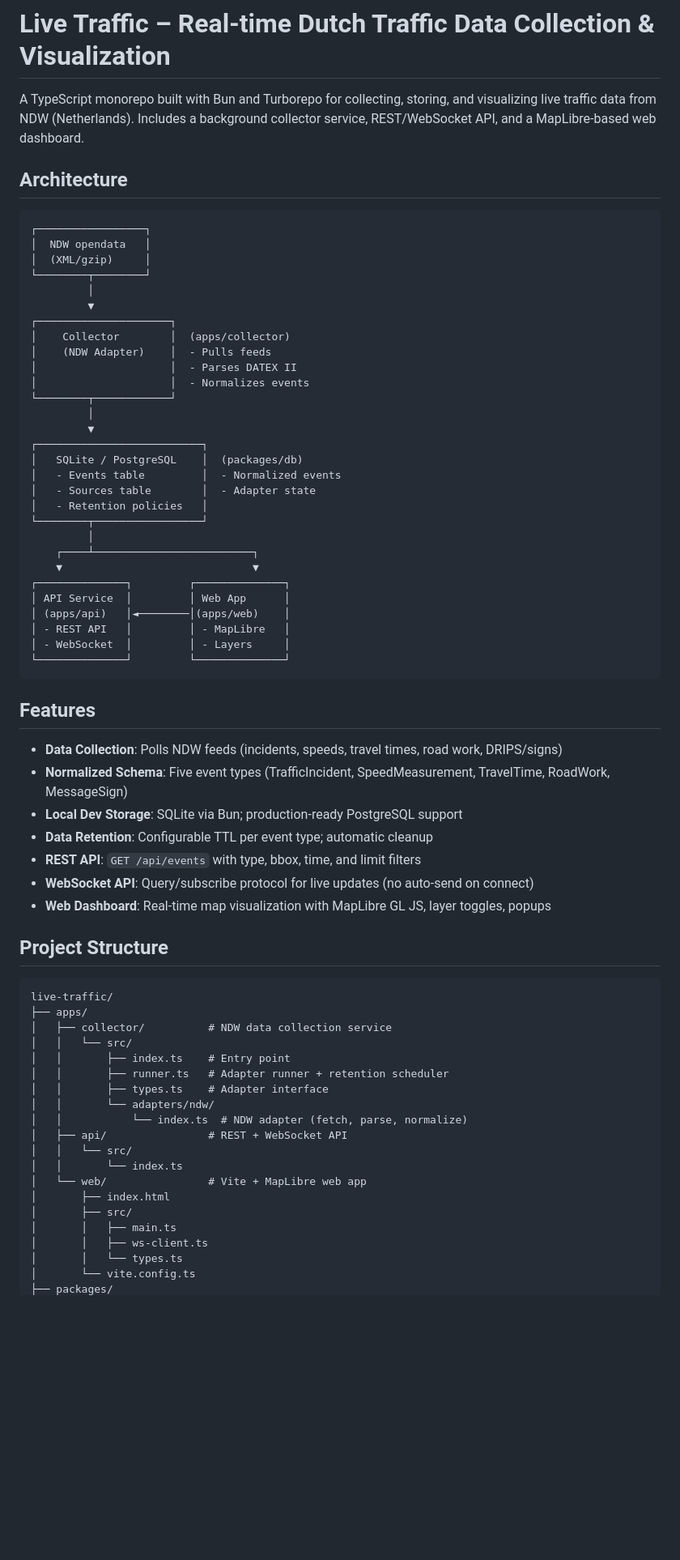
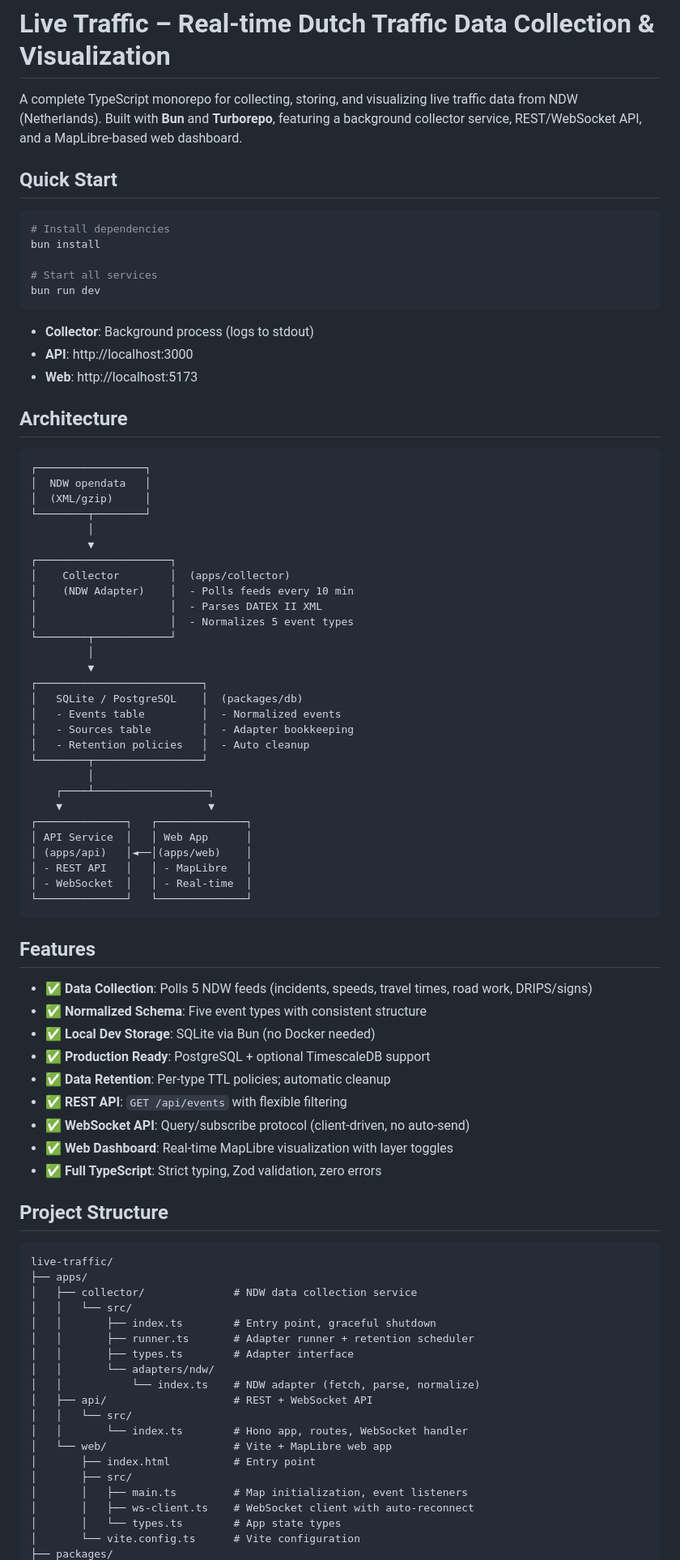
Before and after one commit to hongaar/live-traffic, a Markdown page: README.md, the part around one of its changes. Shown at 81% size. Drawn GitHub-style; blank space fills up the shorter version.

````diff
--- a/README.md
+++ b/README.md
@@ -1,6 +1,20 @@
 # Live Traffic – Real-time Dutch Traffic Data Collection & Visualization
 
-A TypeScript monorepo built with Bun and Turborepo for collecting, storing, and visualizing live traffic data from NDW (Netherlands). Includes a background collector service, REST/WebSocket API, and a MapLibre-based web dashboard.
+A complete TypeScript monorepo for collecting, storing, and visualizing live traffic data from NDW (Netherlands). Built with **Bun** and **Turborepo**, featuring a background collector service, REST/WebSocket API, and a MapLibre-based web dashboard.
+
+## Quick Start
+
+```bash
+# Install dependencies
+bun install
+
+# Start all services
+bun run dev
+```
+
+- **Collector**: Background process (logs to stdout)
+- **API**: http://localhost:3000
+- **Web**: http://localhost:5173
 
 ## Architecture
 
@@ -13,59 +27,61 @@ A TypeScript monorepo built with Bun and Turborepo for collecting, storing, and
          ▼
 ┌─────────────────────┐
 │    Collector        │  (apps/collector)
-│    (NDW Adapter)    │  - Pulls feeds
-│                     │  - Parses DATEX II
-│                     │  - Normalizes events
+│    (NDW Adapter)    │  - Polls feeds every 10 min
+│                     │  - Parses DATEX II XML
+│                     │  - Normalizes 5 event types
 └────────┬────────────┘
          │
          ▼
 ┌──────────────────────────┐
 │   SQLite / PostgreSQL    │  (packages/db)
 │   - Events table         │  - Normalized events
-│   - Sources table        │  - Adapter state
-│   - Retention policies   │
+│   - Sources table        │  - Adapter bookkeeping
+│   - Retention policies   │  - Auto cleanup
 └────────┬─────────────────┘
          │
-    ┌────┴─────────────────────────┐
-    ▼                              ▼
-┌──────────────┐         ┌──────────────┐
-│ API Service  │         │ Web App      │
-│ (apps/api)   │◄────────│(apps/web)    │
-│ - REST API   │         │ - MapLibre   │
-│ - WebSocket  │         │ - Layers     │
-└──────────────┘         └──────────────┘
+    ┌────┴──────────────────┐
+    ▼                       ▼
+┌──────────────┐   ┌──────────────┐
+│ API Service  │   │ Web App      │
+│ (apps/api)   │◄──│(apps/web)    │
+│ - REST API   │   │ - MapLibre   │
+│ - WebSocket  │   │ - Real-time  │
+└──────────────┘   └──────────────┘
 ```
 
 ## Features
 
-- **Data Collection**: Polls NDW feeds (incidents, speeds, travel times, road work, DRIPS/signs)
-- **Normalized Schema**: Five event types (TrafficIncident, SpeedMeasurement, TravelTime, RoadWork, MessageSign)
-- **Local Dev Storage**: SQLite via Bun; production-ready PostgreSQL support
-- **Data Retention**: Configurable TTL per event type; automatic cleanup
-- **REST API**: `GET /api/events` with type, bbox, time, and limit filters
-- **WebSocket API**: Query/subscribe protocol for live updates (no auto-send on connect)
-- **Web Dashboard**: Real-time map visualization with MapLibre GL JS, layer toggles, popups
+- ✅ **Data Collection**: Polls 5 NDW feeds (incidents, speeds, travel times, road work, DRIPS/signs)
+- ✅ **Normalized Schema**: Five event types with consistent structure
+- ✅ **Local Dev Storage**: SQLite via Bun (no Docker needed)
+- ✅ **Production Ready**: PostgreSQL + optional TimescaleDB support
+- ✅ **Data Retention**: Per-type TTL policies; automatic cleanup
+- ✅ **REST API**: `GET /api/events` with flexible filtering
+- ✅ **WebSocket API**: Query/subscribe protocol (client-driven, no auto-send)
+- ✅ **Web Dashboard**: Real-time MapLibre visualization with layer toggles
+- ✅ **Full TypeScript**: Strict typing, Zod validation, zero errors
 
 ## Project Structure
 
 ```
 live-traffic/
 ├── apps/
-│   ├── collector/          # NDW data collection service
+│   ├── collector/              # NDW data collection service
 │   │   └── src/
-│   │       ├── index.ts    # Entry point
-│   │       ├── runner.ts   # Adapter runner + retention scheduler
-│   │       ├── types.ts    # Adapter interface
+│   │       ├── index.ts        # Entry point, graceful shutdown
+│   │       ├── runner.ts       # Adapter runner + retention scheduler
+│   │       ├── types.ts        # Adapter interface
 │   │       └── adapters/ndw/
-│   │           └── index.ts  # NDW adapter (fetch, parse, normalize)
-│   ├── api/                # REST + WebSocket API
+│   │           └── index.ts    # NDW adapter (fetch, parse, normalize)
+│   ├── api/                    # REST + WebSocket API
 │   │   └── src/
-│   │       └── index.ts
-│   └── web/                # Vite + MapLibre web app
-│       ├── index.html
+│   │       └── index.ts        # Hono app, routes, WebSocket handler
+│   └── web/                    # Vite + MapLibre web app
+│       ├── index.html          # Entry point
 │       ├── src/
-│       │   ├── main.ts
-│       │   ├── ws-client.ts
-│       │   └── types.ts
-│       └── vite.config.ts
+│       │   ├── main.ts         # Map initialization, event listeners
+│       │   ├── ws-client.ts    # WebSocket client with auto-reconnect
+│       │   └── types.ts        # App state types
+│       └── vite.config.ts      # Vite configuration
 ├── packages/
````
Also changed, not shown: other parts of README.md (+147 -89 lines), IMPLEMENTATION_SUMMARY.md (deleted, +0 -231 lines).
